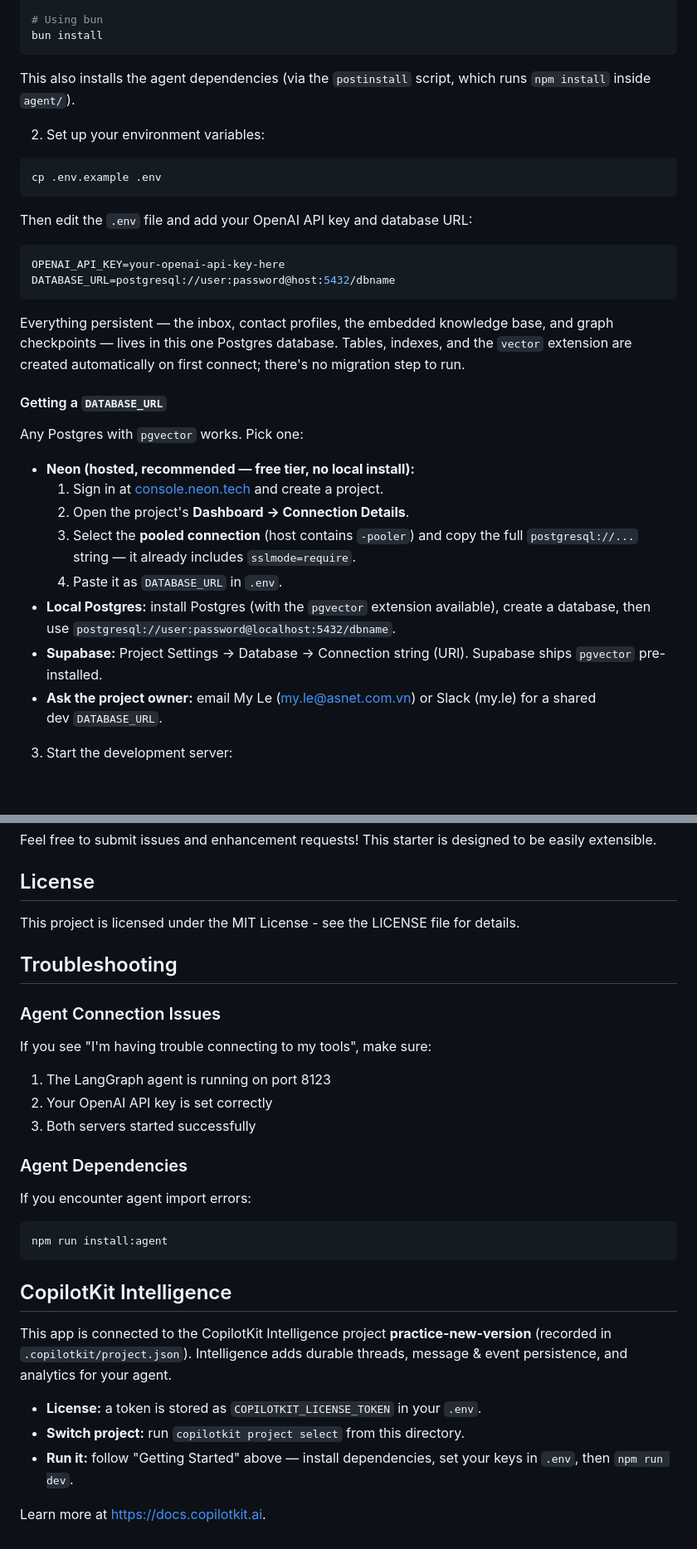
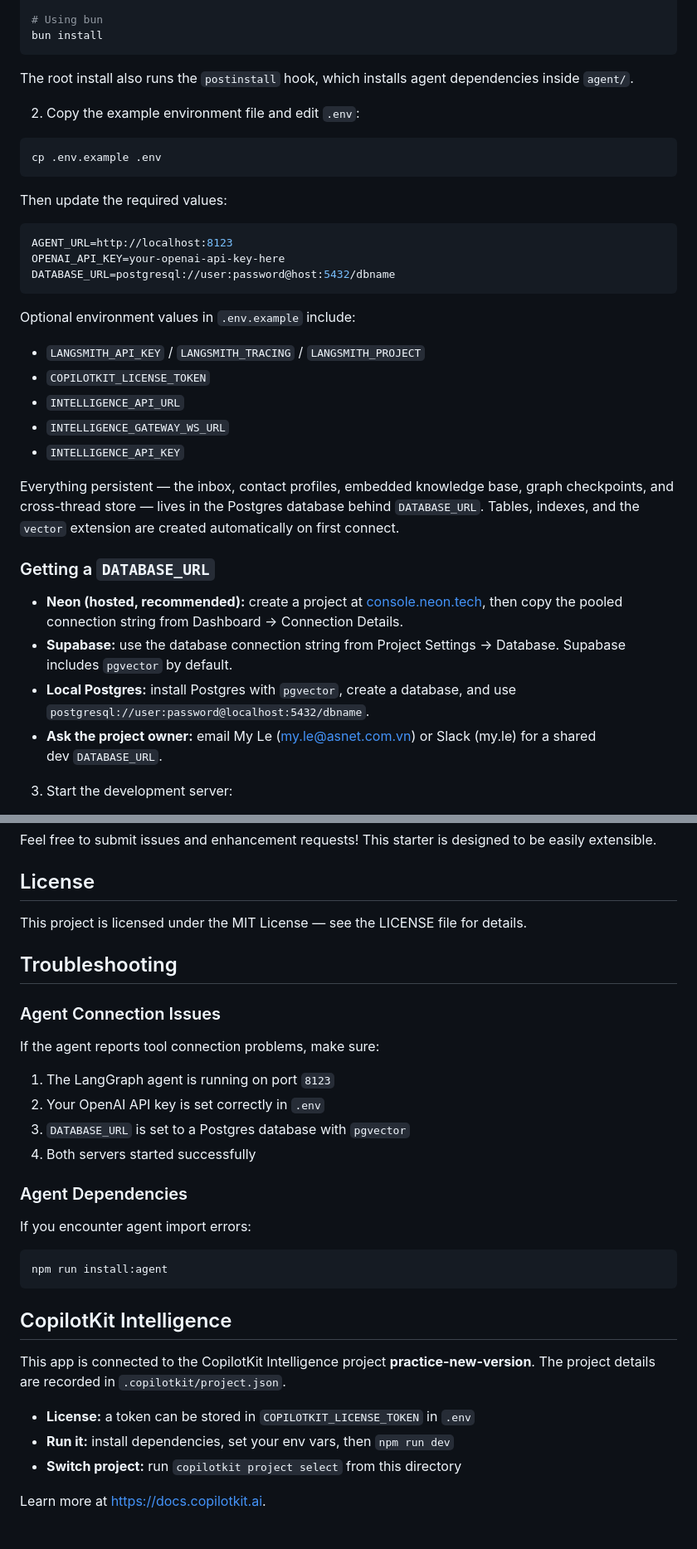
Before and after one commit to myle-agilityio/langchain-training, a Markdown page: practice-new-version/README.md, 2 parts joined by grey strips. Shown at 83% size. Rendered like a GitHub page; blank space fills up the shorter version.

Commit message:
Update README.md for clarity and consistency in project description and setup instructions

````diff
--- a/practice-new-version/README.md
+++ b/practice-new-version/README.md
@@ -38,40 +33,37 @@ yarn install
 bun install
 ```
 
-This also installs the agent dependencies (via the `postinstall` script, which runs
-`npm install` inside `agent/`).
+The root install also runs the `postinstall` hook, which installs agent dependencies inside `agent/`.
 
-2. Set up your environment variables:
+2. Copy the example environment file and edit `.env`:
 
 ```bash
 cp .env.example .env
 ```
 
-Then edit the `.env` file and add your OpenAI API key and database URL:
+Then update the required values:
 
 ```bash
+AGENT_URL=http://localhost:8123
 OPENAI_API_KEY=your-openai-api-key-here
 DATABASE_URL=postgresql://user:password@host:5432/dbname
 ```
 
-Everything persistent — the inbox, contact profiles, the embedded knowledge base, and graph
-checkpoints — lives in this one Postgres database. Tables, indexes, and the `vector`
-extension are created automatically on first connect; there's no migration step to run.
+Optional environment values in `.env.example` include:
 
-#### Getting a `DATABASE_URL`
+- `LANGSMITH_API_KEY` / `LANGSMITH_TRACING` / `LANGSMITH_PROJECT`
+- `COPILOTKIT_LICENSE_TOKEN`
+- `INTELLIGENCE_API_URL`
+- `INTELLIGENCE_GATEWAY_WS_URL`
+- `INTELLIGENCE_API_KEY`
 
-Any Postgres with `pgvector` works. Pick one:
+Everything persistent — the inbox, contact profiles, embedded knowledge base, graph checkpoints, and cross-thread store — lives in the Postgres database behind `DATABASE_URL`. Tables, indexes, and the `vector` extension are created automatically on first connect.
 
-- **Neon (hosted, recommended — free tier, no local install):**
-  1. Sign in at [console.neon.tech](https://console.neon.tech) and create a project.
-  2. Open the project's **Dashboard → Connection Details**.
-  3. Select the **pooled connection** (host contains `-pooler`) and copy the full
-     `postgresql://...` string — it already includes `sslmode=require`.
-  4. Paste it as `DATABASE_URL` in `.env`.
-- **Local Postgres:** install Postgres (with the `pgvector` extension available), create a
-  database, then use `postgresql://user:password@localhost:5432/dbname`.
-- **Supabase:** Project Settings → Database → Connection string (URI). Supabase ships
-  `pgvector` pre-installed.
+### Getting a `DATABASE_URL`
+
+- **Neon (hosted, recommended):** create a project at [console.neon.tech](https://console.neon.tech), then copy the pooled connection string from Dashboard → Connection Details.
+- **Supabase:** use the database connection string from Project Settings → Database. Supabase includes `pgvector` by default.
+- **Local Postgres:** install Postgres with `pgvector`, create a database, and use `postgresql://user:password@localhost:5432/dbname`.
 - **Ask the project owner:** email My Le (my.le@asnet.com.vn) or Slack (my.le) for a shared
   dev `DATABASE_URL`.
 
@@ -211,17 +155,18 @@ Feel free to submit issues and enhancement requests! This starter is designed to
 
 ## License
 
-This project is licensed under the MIT License - see the LICENSE file for details.
+This project is licensed under the MIT License — see the LICENSE file for details.
 
 ## Troubleshooting
 
 ### Agent Connection Issues
 
-If you see "I'm having trouble connecting to my tools", make sure:
+If the agent reports tool connection problems, make sure:
 
-1. The LangGraph agent is running on port 8123
-2. Your OpenAI API key is set correctly
-3. Both servers started successfully
+1. The LangGraph agent is running on port `8123`
+2. Your OpenAI API key is set correctly in `.env`
+3. `DATABASE_URL` is set to a Postgres database with `pgvector`
+4. Both servers started successfully
 
 ### Agent Dependencies
 
@@ -233,13 +178,11 @@ npm run install:agent
 
 ## CopilotKit Intelligence
 
-This app is connected to the CopilotKit Intelligence project **practice-new-version**
-(recorded in `.copilotkit/project.json`). Intelligence adds durable threads,
-message & event persistence, and analytics for your agent.
+This app is connected to the CopilotKit Intelligence project **practice-new-version**.
+The project details are recorded in `.copilotkit/project.json`.
 
-- **License:** a token is stored as `COPILOTKIT_LICENSE_TOKEN` in your `.env`.
-- **Switch project:** run `copilotkit project select` from this directory.
-- **Run it:** follow "Getting Started" above — install dependencies, set your
-  keys in `.env`, then `npm run dev`.
+- **License:** a token can be stored in `COPILOTKIT_LICENSE_TOKEN` in `.env`
+- **Run it:** install dependencies, set your env vars, then `npm run dev`
+- **Switch project:** run `copilotkit project select` from this directory
 
 Learn more at https://docs.copilotkit.ai.
````
Also changed, not shown: other parts of practice-new-version/README.md (+15 -68 lines).
